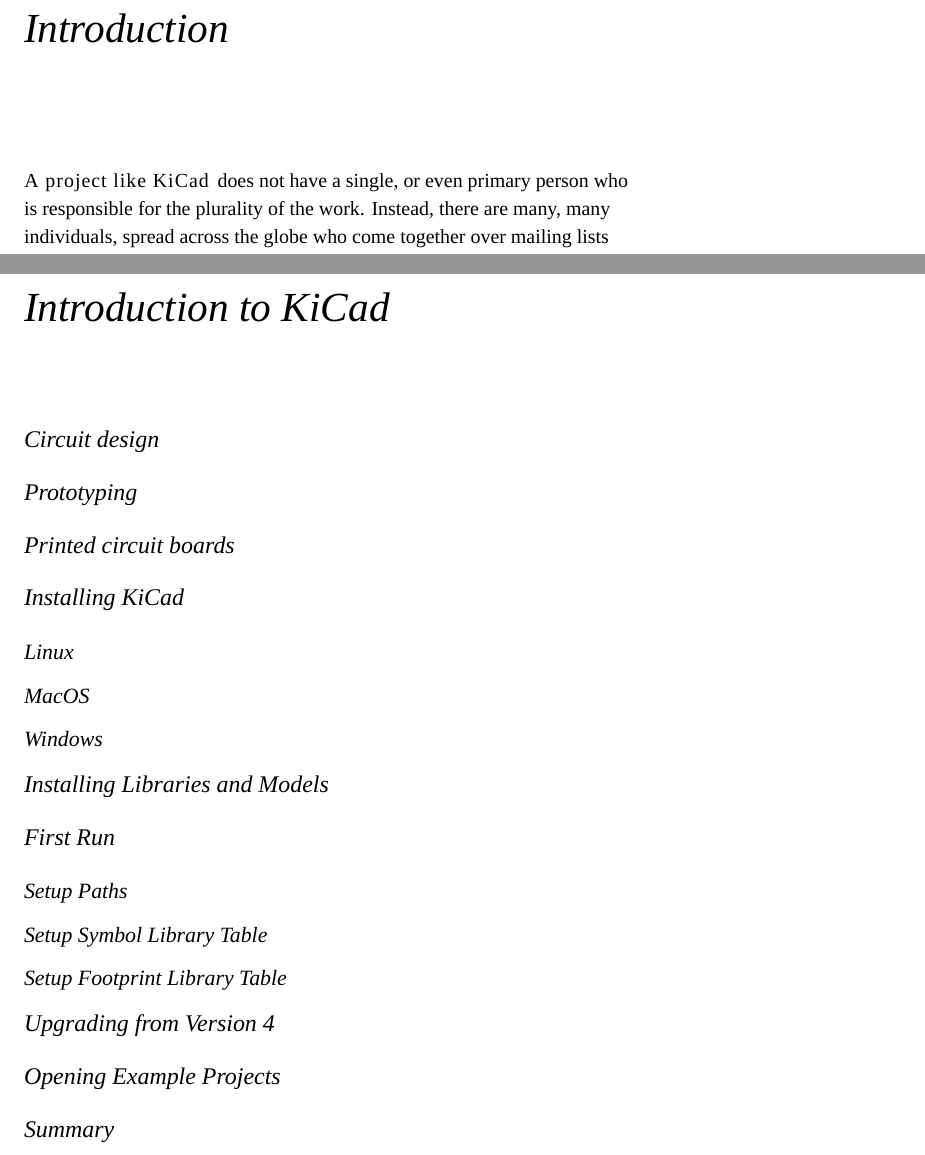
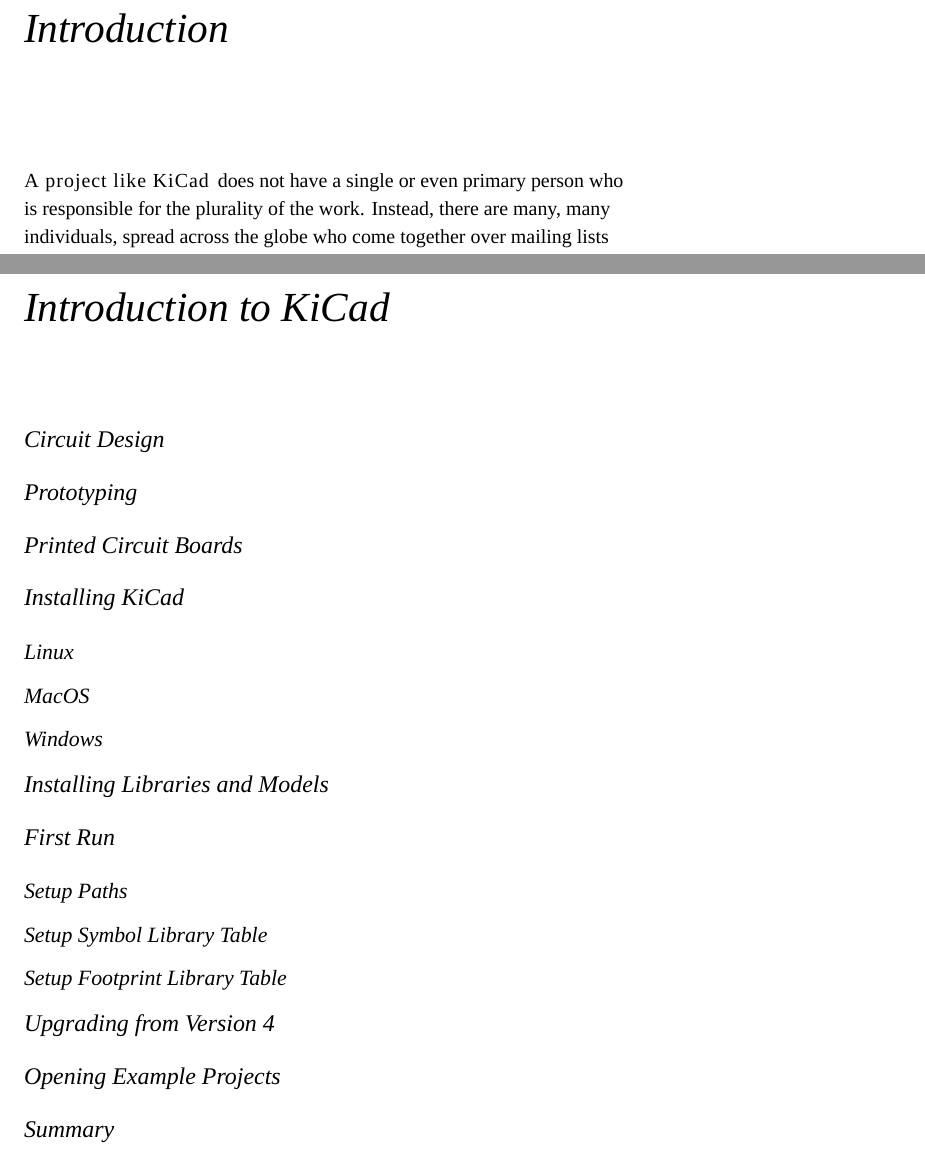
Before and after one commit to mastering-kicad/kicad-book, a LaTeX book (main.tex, which reads chapter1/Introduction to KiCad.tex, prefix.tex): two parts of pages 13 and 15 of 19, joined at a grey line, cut so that both start at the same text. Compiled offline with XeLaTeX; a missing font is replaced by an installed copy or a similar font; a LaTeX package or settings file that is missing is left out.

Commit message:
Adding geometry, edits

```diff
--- a/chapter1/Introduction to KiCad.tex
+++ b/chapter1/Introduction to KiCad.tex
@@ -3,12 +3,14 @@
 \chapter{Introduction to KiCad}
 \label{ch:intro-kicad}
 
-\section{Circuit design}
+
+
+\section{Circuit Design}
 
 
 \section{Prototyping}
 
-\section{Printed circuit boards}
+\section{Printed Circuit Boards}
 
 \section{Installing KiCad}
 \subsection{Linux}
--- a/prefix.tex
+++ b/prefix.tex
@@ -9,6 +9,10 @@
 \usepackage{graphicx}
 \setkeys{Gin}{width=\linewidth,totalheight=\textheight,keepaspectratio}
 \graphicspath{{graphics/}}
+
+\usepackage{geometry}
+\geometry{  paperwidth = 7in,
+			paperheight = 10in }
 
 \usepackage{fancyvrb}
 \fvset{fontsize=\normalsize}
```
Also changed, not shown: main.tex (+1 -1 lines).
